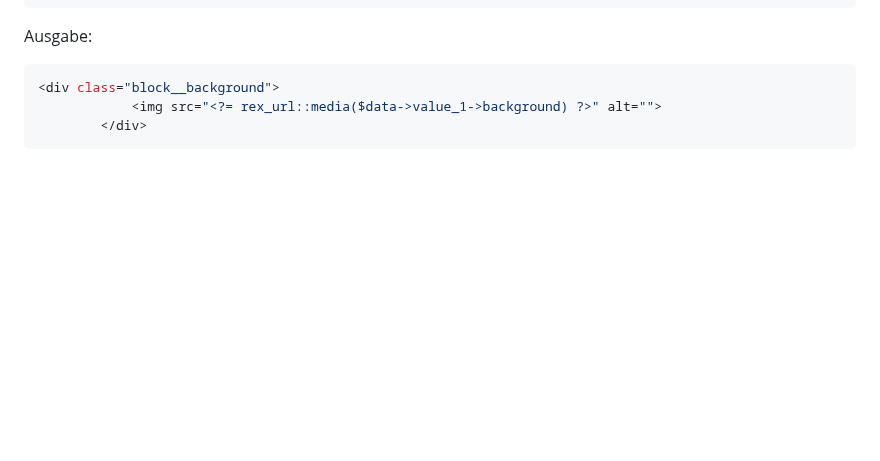
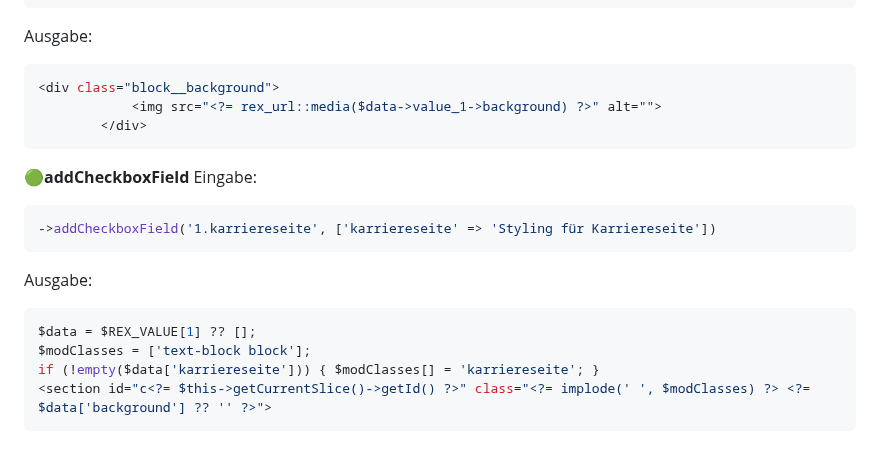
Before and after one commit to ddeeenniiss/knowledge-base, a Markdown page: backend/redaxo/redaxo.md, the part around the change. Drawn GitHub-style; blank space fills up the shorter version.

````diff
--- a/backend/redaxo/redaxo.md
+++ b/backend/redaxo/redaxo.md
@@ -110,3 +110,16 @@ Ausgabe:
 			<img src="<?= rex_url::media($data->value_1->background) ?>" alt="">
 		</div>
 ```
+🟢**addCheckboxField**
+Eingabe:
+```php
+->addCheckboxField('1.karriereseite', ['karriereseite' => 'Styling für Karriereseite'])
+```
+
+Ausgabe:
+```php
+$data = $REX_VALUE[1] ?? [];
+$modClasses = ['text-block block'];
+if (!empty($data['karriereseite'])) { $modClasses[] = 'karriereseite'; }
+<section id="c<?= $this->getCurrentSlice()->getId() ?>" class="<?= implode(' ', $modClasses) ?> <?= $data['background'] ?? '' ?>">
+```
````
